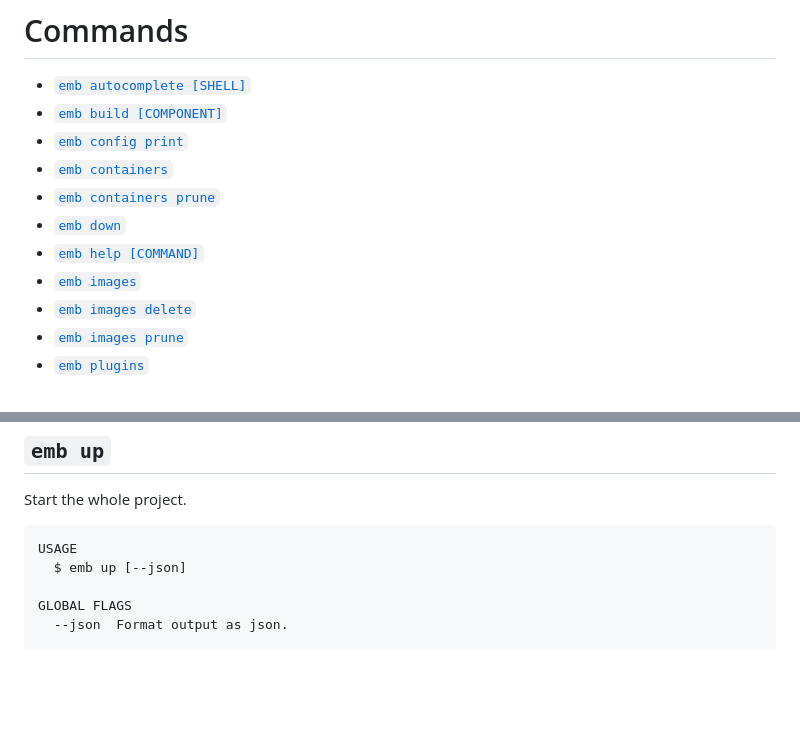
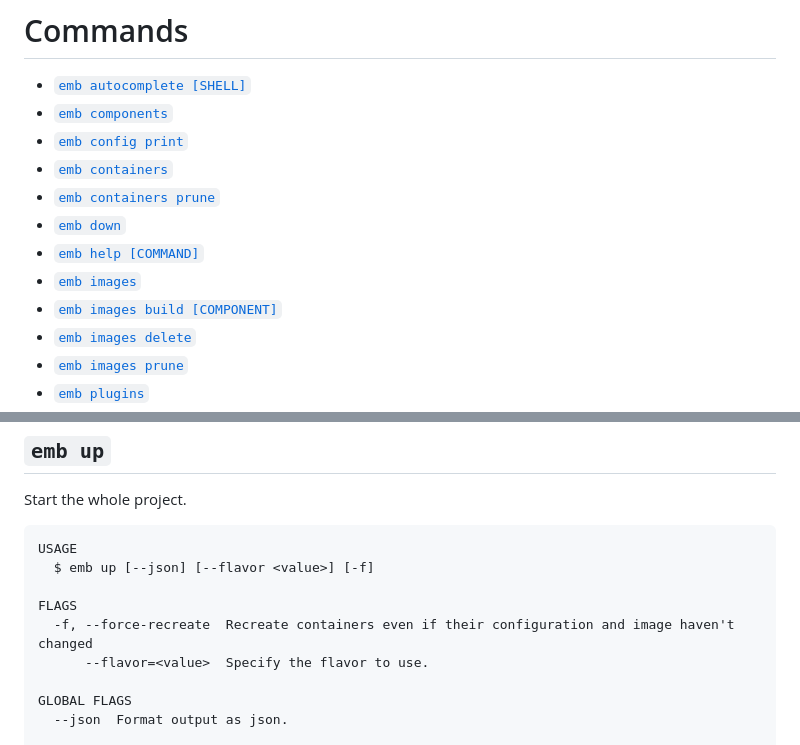
Before and after one commit to enspirit/emb, a Markdown page: README.md, 2 parts joined by grey strips. GitHub-like rendering; blank space fills up the shorter version.

````diff
--- a/README.md
+++ b/README.md
@@ -24,13 +24,14 @@ USAGE
 # Commands
 <!-- commands -->
 * [`emb autocomplete [SHELL]`](#emb-autocomplete-shell)
-* [`emb build [COMPONENT]`](#emb-build-component)
+* [`emb components`](#emb-components)
 * [`emb config print`](#emb-config-print)
 * [`emb containers`](#emb-containers)
 * [`emb containers prune`](#emb-containers-prune)
 * [`emb down`](#emb-down)
 * [`emb help [COMMAND]`](#emb-help-command)
 * [`emb images`](#emb-images)
+* [`emb images build [COMPONENT]`](#emb-images-build-component)
 * [`emb images delete`](#emb-images-delete)
 * [`emb images prune`](#emb-images-prune)
 * [`emb plugins`](#emb-plugins)
@@ -640,7 +671,11 @@ Start the whole project.
 
 ```
 USAGE
-  $ emb up [--json]
+  $ emb up [--json] [--flavor <value>] [-f]
+
+FLAGS
+  -f, --force-recreate  Recreate containers even if their configuration and image haven't changed
+      --flavor=<value>  Specify the flavor to use.
 
 GLOBAL FLAGS
   --json  Format output as json.
````
Also changed, not shown: other parts of README.md (+44 -14 lines).
